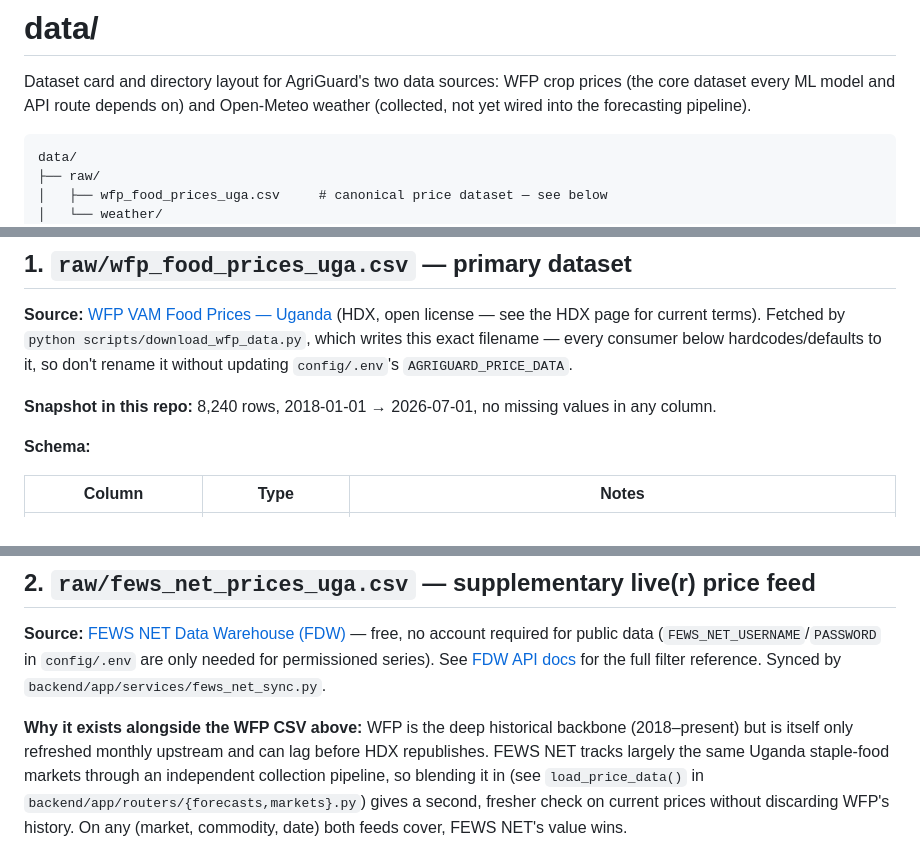
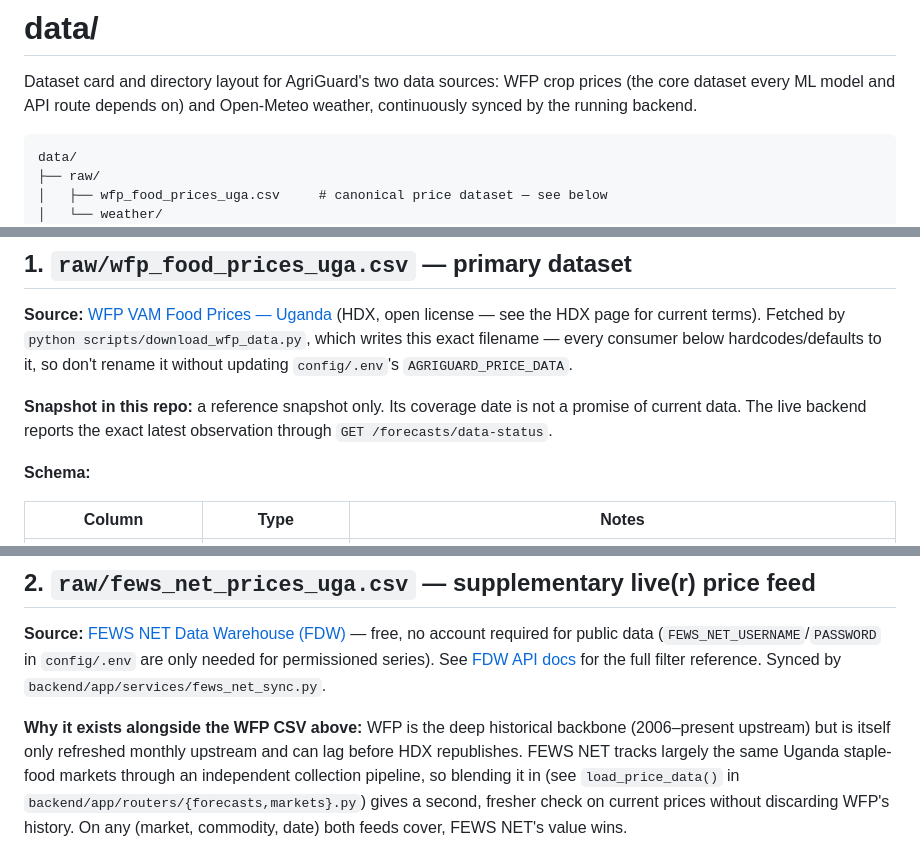
Before and after one commit to Agri-Guard/AgriGuard, a Markdown page: data/README.md, 3 parts joined by grey strips. Drawn GitHub-style.

Commit message:
Update README.md to clarify data sources and snapshot details

````diff
--- a/data/README.md
+++ b/data/README.md
@@ -2,7 +2,7 @@
 
 Dataset card and directory layout for AgriGuard's two data sources: WFP crop
 prices (the core dataset every ML model and API route depends on) and
-Open-Meteo weather (collected, not yet wired into the forecasting pipeline).
+Open-Meteo weather, continuously synced by the running backend.
 
 ```
 data/
@@ -26,8 +26,9 @@ data/
 every consumer below hardcodes/defaults to it, so don't rename it without
 updating `config/.env`'s `AGRIGUARD_PRICE_DATA`.
 
-**Snapshot in this repo:** 8,240 rows, 2018-01-01 → 2026-07-01, no missing
-values in any column.
+**Snapshot in this repo:** a reference snapshot only. Its coverage date is
+not a promise of current data. The live backend reports the exact latest
+observation through `GET /forecasts/data-status`.
 
 **Schema:**
 
@@ -75,7 +76,7 @@ in `config/.env` are only needed for permissioned series). See
 reference. Synced by `backend/app/services/fews_net_sync.py`.
 
 **Why it exists alongside the WFP CSV above:** WFP is the deep historical
-backbone (2018–present) but is itself only refreshed monthly upstream and
+backbone (2006–present upstream) but is itself only refreshed monthly upstream and
 can lag before HDX republishes. FEWS NET tracks largely the same Uganda
 staple-food markets through an independent collection pipeline, so blending
 it in (see `load_price_data()` in `backend/app/routers/{forecasts,markets}.py`)
````
Also changed, not shown: other parts of data/README.md (+1 -1 lines).
